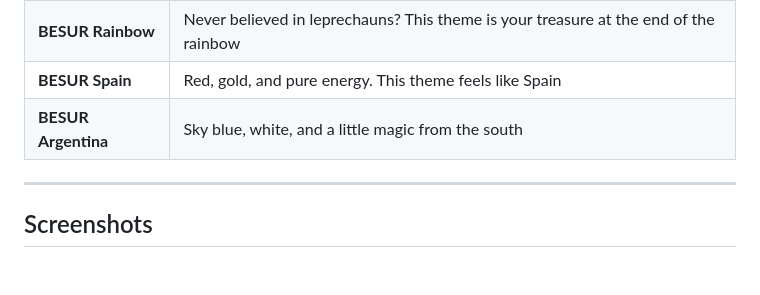
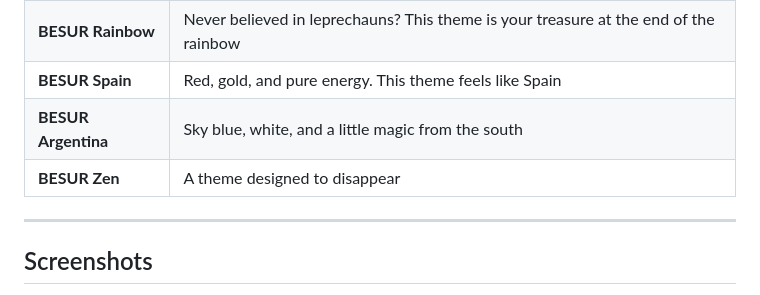
Before and after one commit to Ballwictb/besur-themes, a Markdown page: README.md, the part around the change. Drawn GitHub-style; blank space fills up the shorter version.

```diff
--- a/README.md
+++ b/README.md
@@ -24,6 +24,7 @@ Built on a cyberpunk-inspired palette, it covers everything from JavaScript to S
 | **BESUR Rainbow** | Never believed in leprechauns? This theme is your treasure at the end of the rainbow                                |
 | **BESUR Spain** | Red, gold, and pure energy. This theme feels like Spain                                |
 | **BESUR Argentina** | Sky blue, white, and a little magic from the south                                |
+| **BESUR Zen** | A theme designed to disappear                                |
 
 ---
 
```
